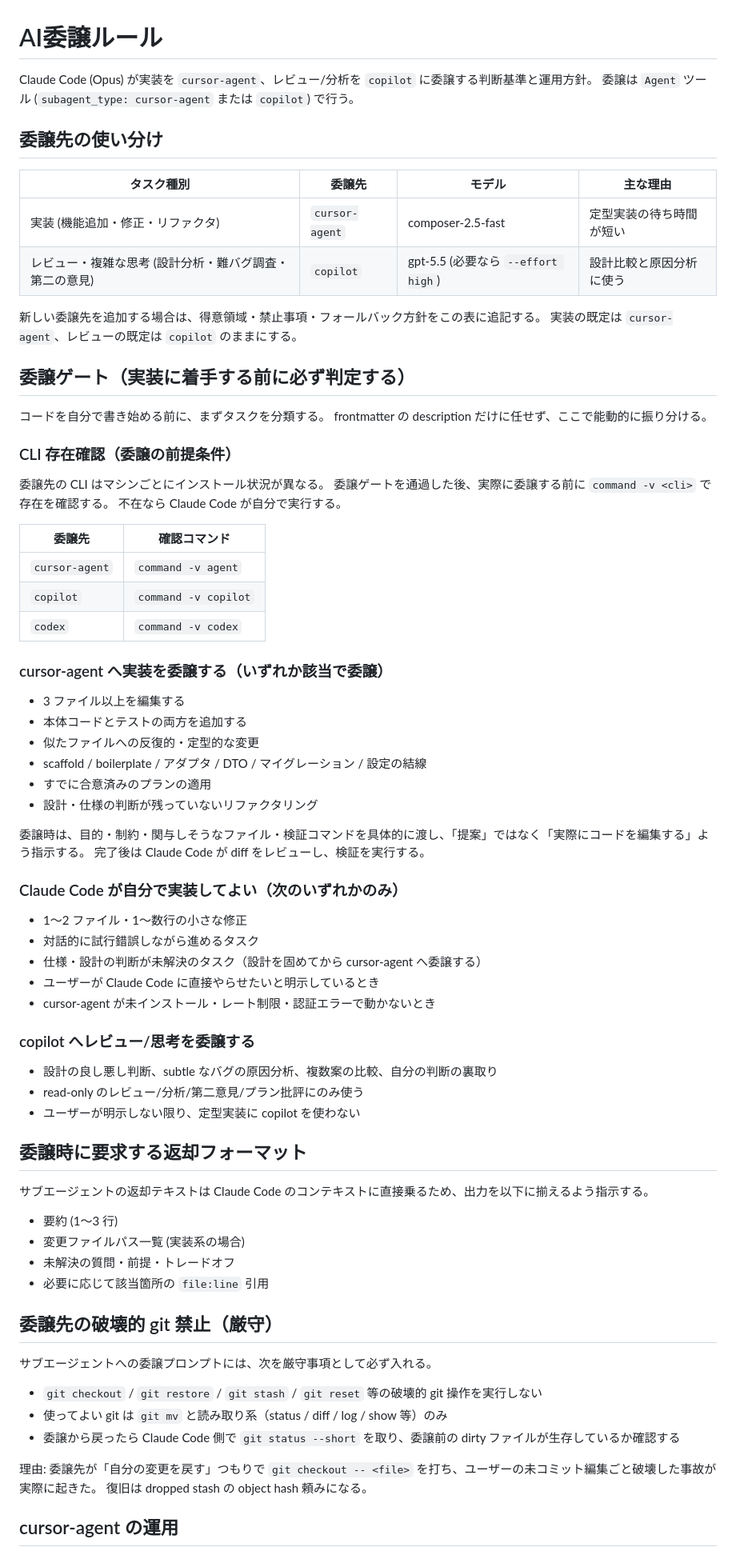
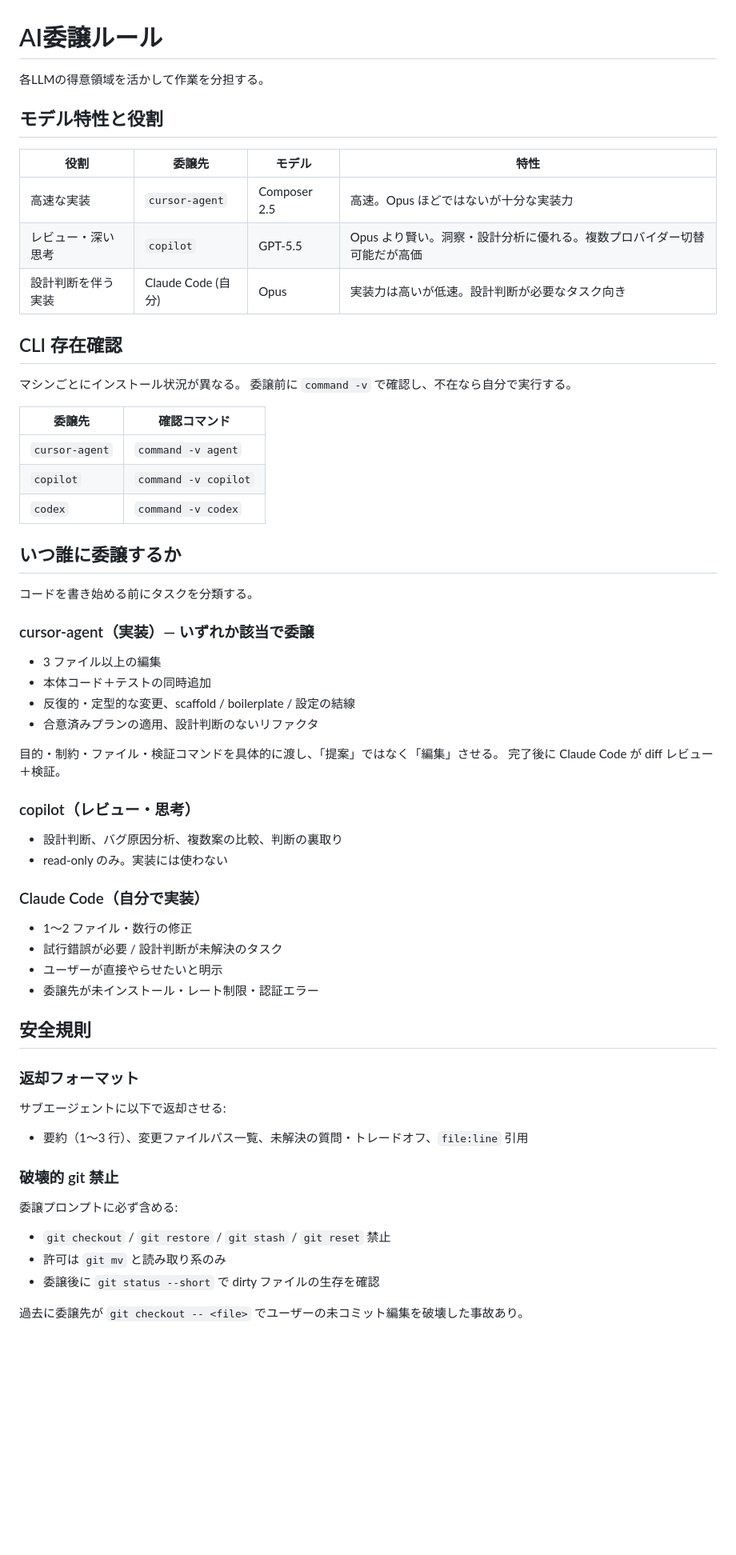
Before and after one commit to bigdra50/dotfiles, a Markdown page: .claude/rules/delegation.md, the part around one of its changes. Shown at 80% size. GitHub-like rendering; blank space fills up the shorter version.

```diff
--- a/.claude/rules/delegation.md
+++ b/.claude/rules/delegation.md
@@ -1,28 +1,19 @@
 # AI委譲ルール
 
-Claude Code (Opus) が実装を `cursor-agent`、レビュー/分析を `copilot` に委譲する判断基準と運用方針。
-委譲は `Agent` ツール (`subagent_type: cursor-agent` または `copilot`) で行う。
+各LLMの得意領域を活かして作業を分担する。
 
-## 委譲先の使い分け
+## モデル特性と役割
 
-| タスク種別 | 委譲先 | モデル | 主な理由 |
+| 役割 | 委譲先 | モデル | 特性 |
 | --- | --- | --- | --- |
-| 実装 (機能追加・修正・リファクタ) | `cursor-agent` | composer-2.5-fast | 定型実装の待ち時間が短い |
-| レビュー・複雑な思考 (設計分析・難バグ調査・第二の意見) | `copilot` | gpt-5.5 (必要なら `--effort high`) | 設計比較と原因分析に使う |
+| 高速な実装 | `cursor-agent` | Composer 2.5 | 高速。Opus ほどではないが十分な実装力 |
+| レビュー・深い思考 | `copilot` | GPT-5.5 | Opus より賢い。洞察・設計分析に優れる。複数プロバイダー切替可能だが高価 |
+| 設計判断を伴う実装 | Claude Code (自分) | Opus | 実装力は高いが低速。設計判断が必要なタスク向き |
 
-新しい委譲先を追加する場合は、得意領域・禁止事項・フォールバック方針をこの表に追記する。
-実装の既定は `cursor-agent`、レビューの既定は `copilot` のままにする。
+## CLI 存在確認
 
-## 委譲ゲート（実装に着手する前に必ず判定する）
-
-コードを自分で書き始める前に、まずタスクを分類する。
-frontmatter の description だけに任せず、ここで能動的に振り分ける。
-
-### CLI 存在確認（委譲の前提条件）
-
-委譲先の CLI はマシンごとにインストール状況が異なる。
-委譲ゲートを通過した後、実際に委譲する前に `command -v <cli>` で存在を確認する。
-不在なら Claude Code が自分で実行する。
+マシンごとにインストール状況が異なる。
+委譲前に `command -v` で確認し、不在なら自分で実行する。
 
 | 委譲先 | 確認コマンド |
 | --- | --- |
@@ -30,51 +21,45 @@ frontmatter の description だけに任せず、ここで能動的に振り分
 | `copilot` | `command -v copilot` |
 | `codex` | `command -v codex` |
 
-### cursor-agent へ実装を委譲する（いずれか該当で委譲）
+## いつ誰に委譲するか
 
-- 3 ファイル以上を編集する
-- 本体コードとテストの両方を追加する
-- 似たファイルへの反復的・定型的な変更
-- scaffold / boilerplate / アダプタ / DTO / マイグレーション / 設定の結線
-- すでに合意済みのプランの適用
-- 設計・仕様の判断が残っていないリファクタリング
+コードを書き始める前にタスクを分類する。
 
-委譲時は、目的・制約・関与しそうなファイル・検証コマンドを具体的に渡し、「提案」ではなく「実際にコードを編集する」よう指示する。
-完了後は Claude Code が diff をレビューし、検証を実行する。
+### cursor-agent（実装）— いずれか該当で委譲
 
-### Claude Code が自分で実装してよい（次のいずれかのみ）
+- 3 ファイル以上の編集
+- 本体コード＋テストの同時追加
+- 反復的・定型的な変更、scaffold / boilerplate / 設定の結線
+- 合意済みプランの適用、設計判断のないリファクタ
 
-- 1〜2 ファイル・1〜数行の小さな修正
-- 対話的に試行錯誤しながら進めるタスク
-- 仕様・設計の判断が未解決のタスク（設計を固めてから cursor-agent へ委譲する）
-- ユーザーが Claude Code に直接やらせたいと明示しているとき
-- cursor-agent が未インストール・レート制限・認証エラーで動かないとき
+目的・制約・ファイル・検証コマンドを具体的に渡し、「提案」ではなく「編集」させる。
+完了後に Claude Code が diff レビュー＋検証。
 
-### copilot へレビュー/思考を委譲する
+### copilot（レビュー・思考）
 
-- 設計の良し悪し判断、subtle なバグの原因分析、複数案の比較、自分の判断の裏取り
-- read-only のレビュー/分析/第二意見/プラン批評にのみ使う
-- ユーザーが明示しない限り、定型実装に copilot を使わない
+- 設計判断、バグ原因分析、複数案の比較、判断の裏取り
+- read-only のみ。実装には使わない
 
-## 委譲時に要求する返却フォーマット
+### Claude Code（自分で実装）
 
-サブエージェントの返却テキストは Claude Code のコンテキストに直接乗るため、出力を以下に揃えるよう指示する。
+- 1〜2 ファイル・数行の修正
+- 試行錯誤が必要 / 設計判断が未解決のタスク
+- ユーザーが直接やらせたいと明示
+- 委譲先が未インストール・レート制限・認証エラー
 
-- 要約 (1〜3 行)
-- 変更ファイルパス一覧 (実装系の場合)
-- 未解決の質問・前提・トレードオフ
-- 必要に応じて該当箇所の `file:line` 引用
+## 安全規則
 
-## 委譲先の破壊的 git 禁止（厳守）
+### 返却フォーマット
 
-サブエージェントへの委譲プロンプトには、次を厳守事項として必ず入れる。
+サブエージェントに以下で返却させる:
+- 要約（1〜3 行）、変更ファイルパス一覧、未解決の質問・トレードオフ、`file:line` 引用
 
-- `git checkout` / `git restore` / `git stash` / `git reset` 等の破壊的 git 操作を実行しない
-- 使ってよい git は `git mv` と読み取り系（status / diff / log / show 等）のみ
-- 委譲から戻ったら Claude Code 側で `git status --short` を取り、委譲前の dirty ファイルが生存しているか確認する
+### 破壊的 git 禁止
 
-理由: 委譲先が「自分の変更を戻す」つもりで `git checkout -- <file>` を打ち、ユーザーの未コミット編集ごと破壊した事故が実際に起きた。
-復旧は dropped stash の object hash 頼みになる。
+委譲プロンプトに必ず含める:
+- `git checkout` / `git restore` / `git stash` / `git reset` 禁止
+- 許可は `git mv` と読み取り系のみ
+- 委譲後に `git status --short` で dirty ファイルの生存を確認
 
-## cursor-agent の運用
+過去に委譲先が `git checkout -- <file>` でユーザーの未コミット編集を破壊した事故あり。
 
```
Also changed, not shown: other parts of .claude/rules/delegation.md (+46 -36 lines).
